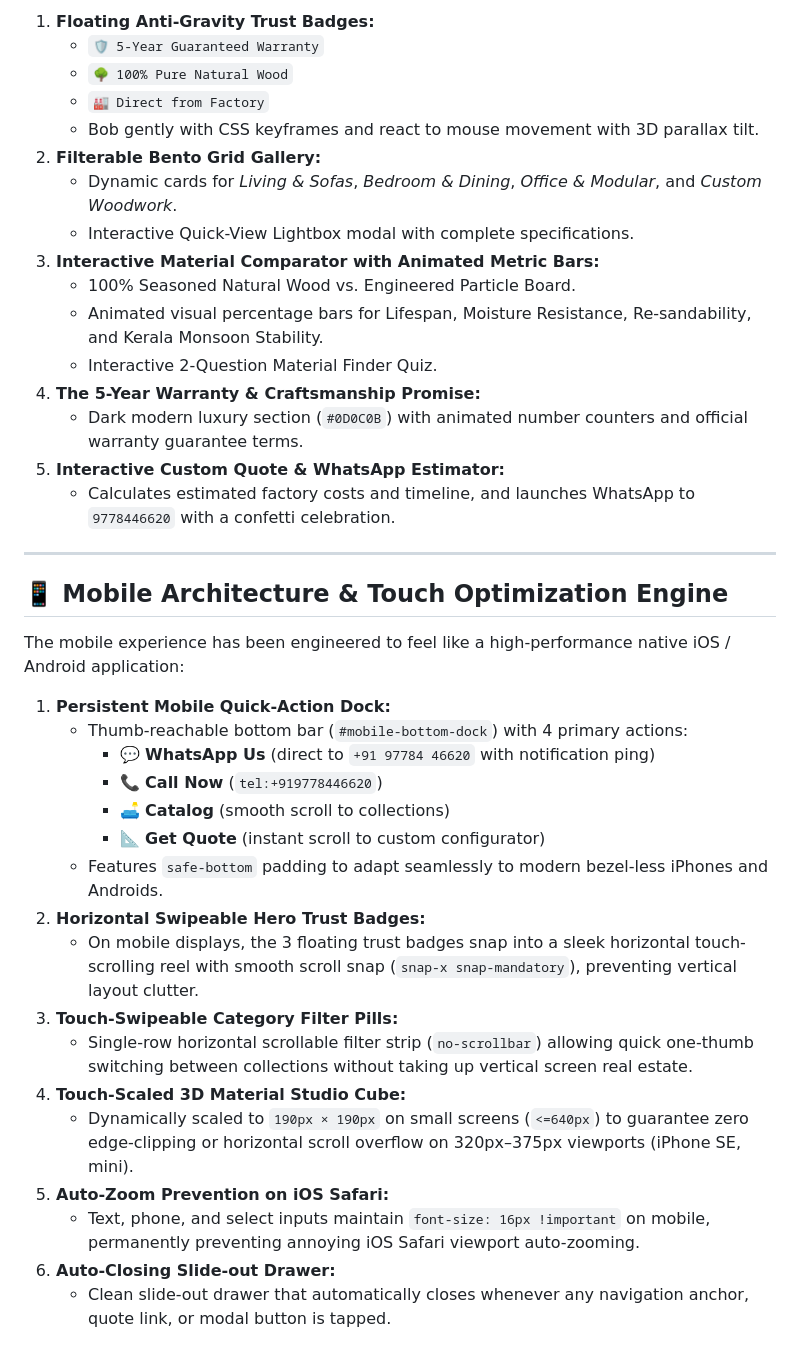
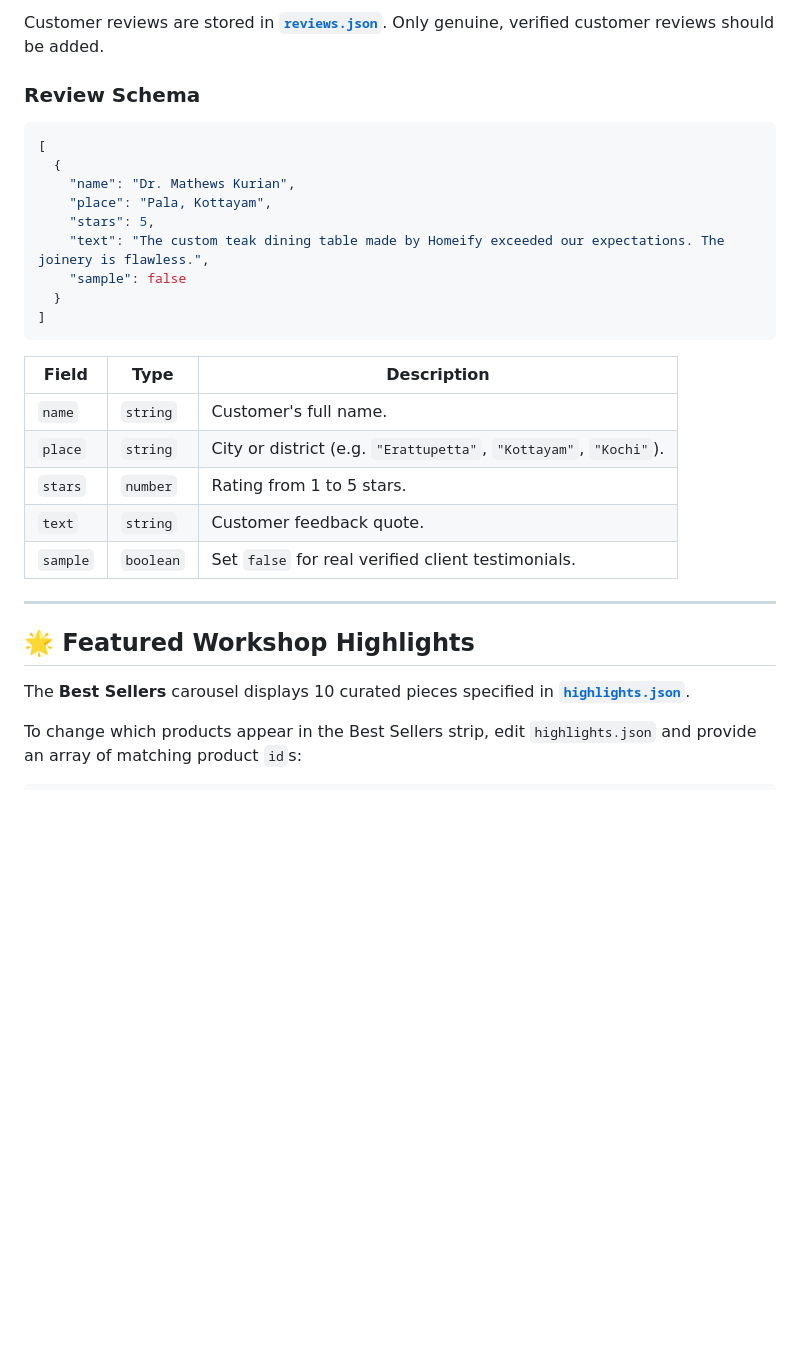
Before and after one commit to AmeeNafih/Homeify-Furniture-Website, a Markdown page: README.md, the part around one of its changes. GitHub-like rendering; blank space fills up the shorter version.

````diff
--- a/README.md
+++ b/README.md
@@ -68,42 +120,33 @@ The website seamlessly integrates Homeify's official Instagram profile across 8
 
-1. **Floating Anti-Gravity Trust Badges:**
-   - `🛡️ 5-Year Guaranteed Warranty`
-   - `🌳 100% Pure Natural Wood`
-   - `🏭 Direct from Factory`
-   - Bob gently with CSS keyframes and react to mouse movement with 3D parallax tilt.
-2. **Filterable Bento Grid Gallery:**
-   - Dynamic cards for *Living & Sofas*, *Bedroom & Dining*, *Office & Modular*, and *Custom Woodwork*.
-   - Interactive Quick-View Lightbox modal with complete specifications.
-3. **Interactive Material Comparator with Animated Metric Bars:**
-   - 100% Seasoned Natural Wood vs. Engineered Particle Board.
-   - Animated visual percentage bars for Lifespan, Moisture Resistance, Re-sandability, and Kerala Monsoon Stability.
-   - Interactive 2-Question Material Finder Quiz.
-4. **The 5-Year Warranty & Craftsmanship Promise:**
-   - Dark modern luxury section (`#0D0C0B`) with animated number counters and official warranty guarantee terms.
-5. **Interactive Custom Quote & WhatsApp Estimator:**
-   - Calculates estimated factory costs and timeline, and launches WhatsApp to `9778446620` with a confetti celebration.
+Customer reviews are stored in **[`reviews.json`](reviews.json)**. Only genuine, verified customer reviews should be added.
+
+### Review Schema
+
+```json
+[
+  {
+    "name": "Dr. Mathews Kurian",
+    "place": "Pala, Kottayam",
+    "stars": 5,
+    "text": "The custom teak dining table made by Homeify exceeded our expectations. The joinery is flawless.",
+    "sample": false
+  }
+]
+```
+
+| Field | Type | Description |
+|---|---|---|
+| `name` | `string` | Customer's full name. |
+| `place` | `string` | City or district (e.g. `"Erattupetta"`, `"Kottayam"`, `"Kochi"`). |
+| `stars` | `number` | Rating from 1 to 5 stars. |
+| `text` | `string` | Customer feedback quote. |
+| `sample` | `boolean` | Set `false` for real verified client testimonials. |
 
 ---
 
-## 📱 Mobile Architecture & Touch Optimization Engine
+## 🌟 Featured Workshop Highlights
 
-The mobile experience has been engineered to feel like a high-performance native iOS / Android application:
-1. **Persistent Mobile Quick-Action Dock:**
-   - Thumb-reachable bottom bar (`#mobile-bottom-dock`) with 4 primary actions:
-     - 💬 **WhatsApp Us** (direct to `+91 97784 46620` with notification ping)
-     - 📞 **Call Now** (`tel:+919778446620`)
-     - 🛋️ **Catalog** (smooth scroll to collections)
-     - 📐 **Get Quote** (instant scroll to custom configurator)
-   - Features `safe-bottom` padding to adapt seamlessly to modern bezel-less iPhones and Androids.
-2. **Horizontal Swipeable Hero Trust Badges:**
-   - On mobile displays, the 3 floating trust badges snap into a sleek horizontal touch-scrolling reel with smooth scroll snap (`snap-x snap-mandatory`), preventing vertical layout clutter.
-3. **Touch-Swipeable Category Filter Pills:**
-   - Single-row horizontal scrollable filter strip (`no-scrollbar`) allowing quick one-thumb switching between collections without taking up vertical screen real estate.
-4. **Touch-Scaled 3D Material Studio Cube:**
-   - Dynamically scaled to `190px × 190px` on small screens (`<=640px`) to guarantee zero edge-clipping or horizontal scroll overflow on 320px–375px viewports (iPhone SE, mini).
-5. **Auto-Zoom Prevention on iOS Safari:**
-   - Text, phone, and select inputs maintain `font-size: 16px !important` on mobile, permanently preventing annoying iOS Safari viewport auto-zooming.
-6. **Auto-Closing Slide-out Drawer:**
-   - Clean slide-out drawer that automatically closes whenever any navigation anchor, quote link, or modal button is tapped.
+The **Best Sellers** carousel displays 10 curated pieces specified in **[`highlights.json`](highlights.json)**.
 
+To change which products appear in the Best Sellers strip, edit `highlights.json` and provide an array of matching product `id`s:
 
````
Also changed, not shown: other parts of README.md (+131 -102 lines).
